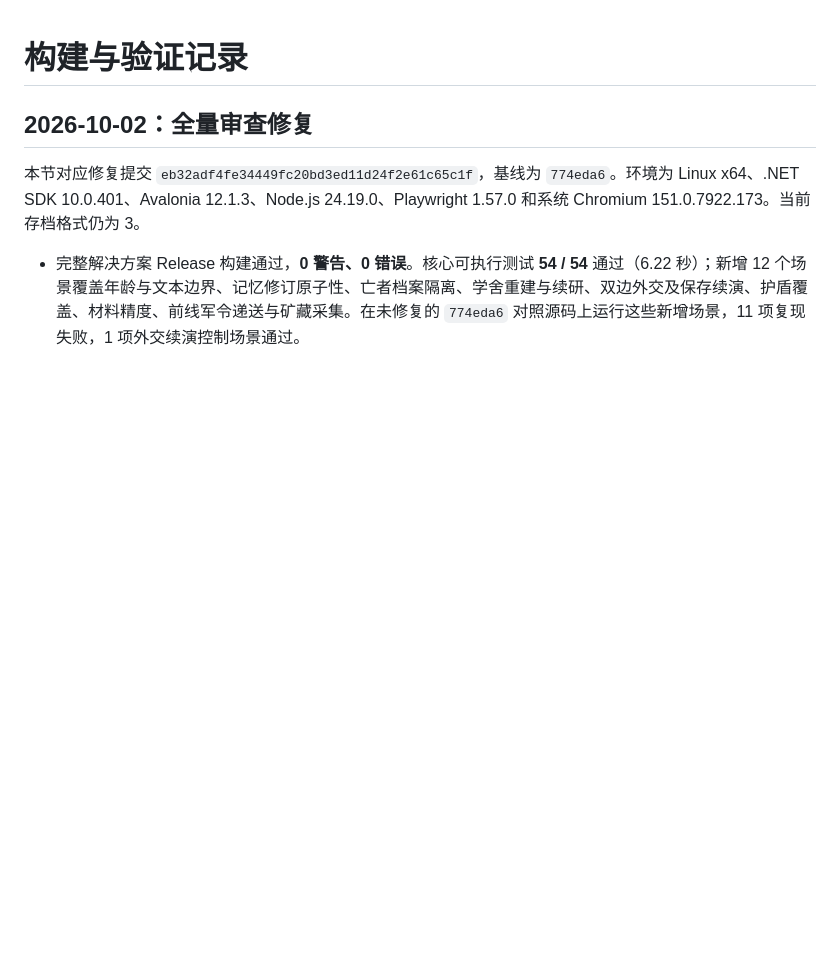
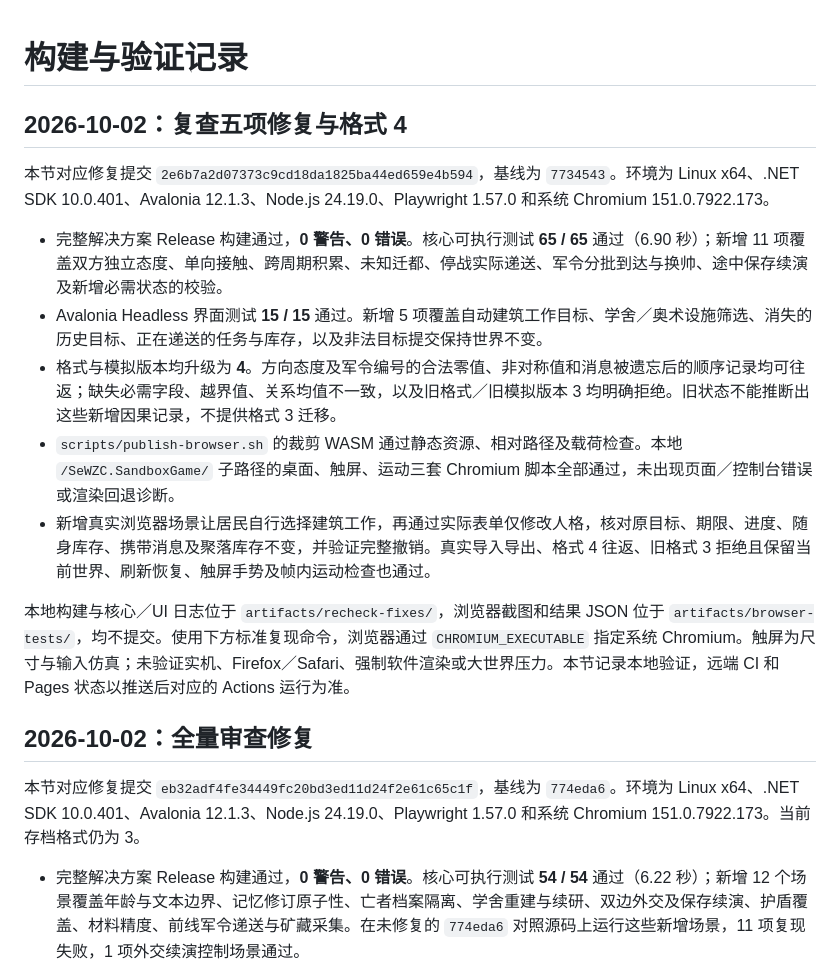
Before and after one commit to SeWZC-AI/SeWZC.SandboxGame, a Markdown page: docs/verification.md, the part around the change. Rendered like a GitHub page; blank space fills up the shorter version.

Commit message:
Record verification for the remaining review fixes

```diff
--- a/docs/verification.md
+++ b/docs/verification.md
@@ -1,4 +1,16 @@
 # 构建与验证记录
+
+## 2026-10-02：复查五项修复与格式 4
+
+本节对应修复提交 `2e6b7a2d07373c9cd18da1825ba44ed659e4b594`，基线为 `7734543`。环境为 Linux x64、.NET SDK 10.0.401、Avalonia 12.1.3、Node.js 24.19.0、Playwright 1.57.0 和系统 Chromium 151.0.7922.173。
+
+- 完整解决方案 Release 构建通过，**0 警告、0 错误**。核心可执行测试 **65 / 65** 通过（6.90 秒）；新增 11 项覆盖双方独立态度、单向接触、跨周期积累、未知迁都、停战实际递送、军令分批到达与换帅、途中保存续演及新增必需状态的校验。
+- Avalonia Headless 界面测试 **15 / 15** 通过。新增 5 项覆盖自动建筑工作目标、学舍／奥术设施筛选、消失的历史目标、正在递送的任务与库存，以及非法目标提交保持世界不变。
+- 格式与模拟版本均升级为 **4**。方向态度及军令编号的合法零值、非对称值和消息被遗忘后的顺序记录均可往返；缺失必需字段、越界值、关系均值不一致，以及旧格式／旧模拟版本 3 均明确拒绝。旧状态不能推断出这些新增因果记录，不提供格式 3 迁移。
+- `scripts/publish-browser.sh` 的裁剪 WASM 通过静态资源、相对路径及载荷检查。本地 `/SeWZC.SandboxGame/` 子路径的桌面、触屏、运动三套 Chromium 脚本全部通过，未出现页面／控制台错误或渲染回退诊断。
+- 新增真实浏览器场景让居民自行选择建筑工作，再通过实际表单仅修改人格，核对原目标、期限、进度、随身库存、携带消息及聚落库存不变，并验证完整撤销。真实导入导出、格式 4 往返、旧格式 3 拒绝且保留当前世界、刷新恢复、触屏手势及帧内运动检查也通过。
+
+本地构建与核心／UI 日志位于 `artifacts/recheck-fixes/`，浏览器截图和结果 JSON 位于 `artifacts/browser-tests/`，均不提交。使用下方标准复现命令，浏览器通过 `CHROMIUM_EXECUTABLE` 指定系统 Chromium。触屏为尺寸与输入仿真；未验证实机、Firefox／Safari、强制软件渲染或大世界压力。本节记录本地验证，远端 CI 和 Pages 状态以推送后对应的 Actions 运行为准。
 
 ## 2026-10-02：全量审查修复
 
```
